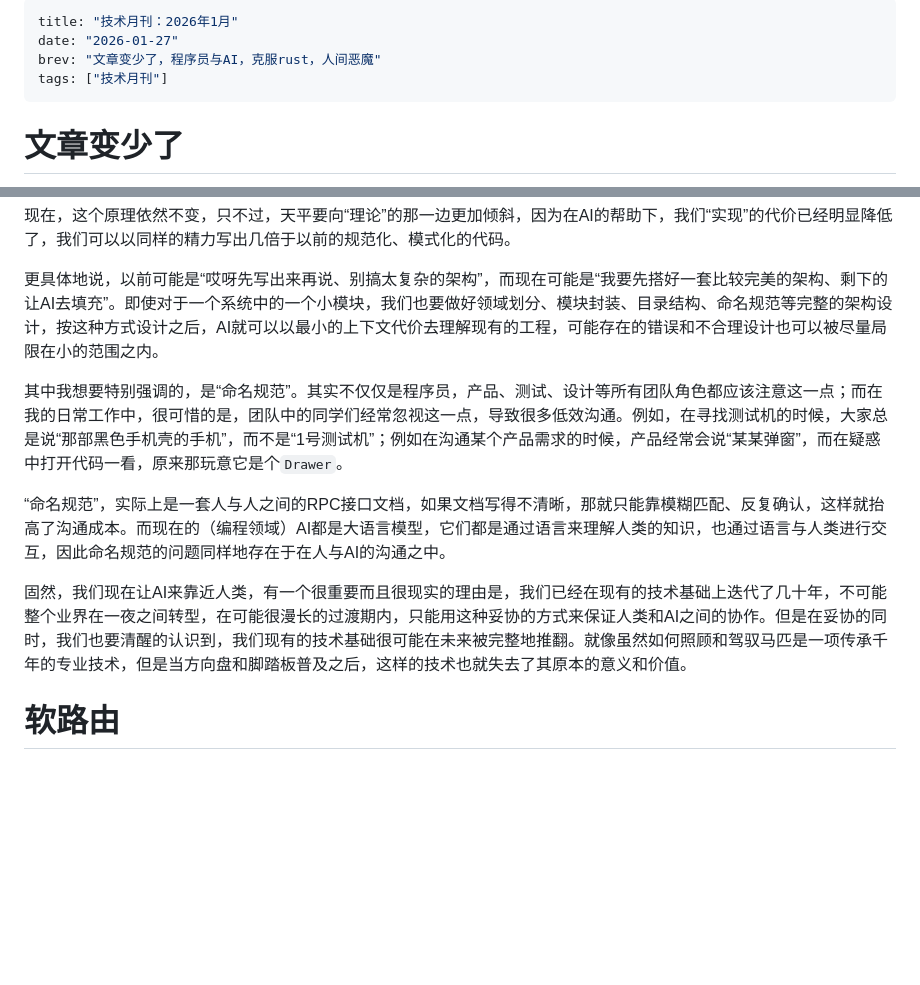
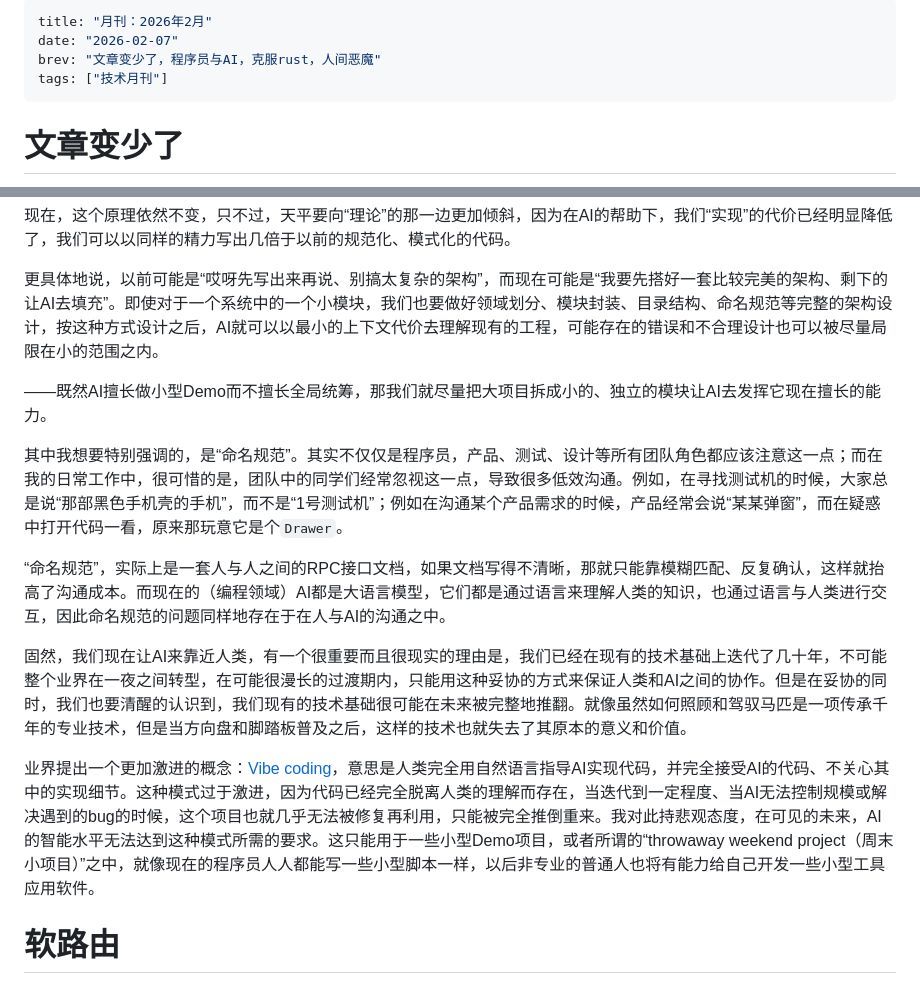
Before and after one commit to Saodd/tech-blog-content, a Markdown page: 2026/260207-monthly.md, 2 parts joined by grey strips. GitHub-like rendering; blank space fills up the shorter version.

````diff
--- a/2026/260207-monthly.md
+++ b/2026/260207-monthly.md
@@ -1,6 +1,6 @@
 ```yaml lw-blog-meta
-title: "技术月刊：2026年1月"
-date: "2026-01-27"
+title: "月刊：2026年2月"
+date: "2026-02-07"
 brev: "文章变少了，程序员与AI，克服rust，人间恶魔"
 tags: ["技术月刊"]
 ```
@@ -107,11 +107,15 @@ AI懂技术，甚至也懂架构，但是它永远不懂世界，不懂人性，
 
 更具体地说，以前可能是“哎呀先写出来再说、别搞太复杂的架构”，而现在可能是“我要先搭好一套比较完美的架构、剩下的让AI去填充”。即使对于一个系统中的一个小模块，我们也要做好领域划分、模块封装、目录结构、命名规范等完整的架构设计，按这种方式设计之后，AI就可以以最小的上下文代价去理解现有的工程，可能存在的错误和不合理设计也可以被尽量局限在小的范围之内。
 
+——既然AI擅长做小型Demo而不擅长全局统筹，那我们就尽量把大项目拆成小的、独立的模块让AI去发挥它现在擅长的能力。
+
 其中我想要特别强调的，是“命名规范”。其实不仅仅是程序员，产品、测试、设计等所有团队角色都应该注意这一点；而在我的日常工作中，很可惜的是，团队中的同学们经常忽视这一点，导致很多低效沟通。例如，在寻找测试机的时候，大家总是说“那部黑色手机壳的手机”，而不是“1号测试机”；例如在沟通某个产品需求的时候，产品经常会说“某某弹窗”，而在疑惑中打开代码一看，原来那玩意它是个`Drawer`。
 
 “命名规范”，实际上是一套人与人之间的RPC接口文档，如果文档写得不清晰，那就只能靠模糊匹配、反复确认，这样就抬高了沟通成本。而现在的（编程领域）AI都是大语言模型，它们都是通过语言来理解人类的知识，也通过语言与人类进行交互，因此命名规范的问题同样地存在于在人与AI的沟通之中。
 
 固然，我们现在让AI来靠近人类，有一个很重要而且很现实的理由是，我们已经在现有的技术基础上迭代了几十年，不可能整个业界在一夜之间转型，在可能很漫长的过渡期内，只能用这种妥协的方式来保证人类和AI之间的协作。但是在妥协的同时，我们也要清醒的认识到，我们现有的技术基础很可能在未来被完整地推翻。就像虽然如何照顾和驾驭马匹是一项传承千年的专业技术，但是当方向盘和脚踏板普及之后，这样的技术也就失去了其原本的意义和价值。
+
+业界提出一个更加激进的概念：[Vibe coding](https://zh.wikipedia.org/wiki/Vibe_coding)，意思是人类完全用自然语言指导AI实现代码，并完全接受AI的代码、不关心其中的实现细节。这种模式过于激进，因为代码已经完全脱离人类的理解而存在，当迭代到一定程度、当AI无法控制规模或解决遇到的bug的时候，这个项目也就几乎无法被修复再利用，只能被完全推倒重来。我对此持悲观态度，在可见的未来，AI的智能水平无法达到这种模式所需的要求。这只能用于一些小型Demo项目，或者所谓的“throwaway weekend project（周末小项目）”之中，就像现在的程序员人人都能写一些小型脚本一样，以后非专业的普通人也将有能力给自己开发一些小型工具应用软件。
 
 # 软路由
 
````
Also changed, not shown: 2022/221004-Cooking.md (+0 -2 lines), 2026/260306-monthly.md (added, +188 -0 lines).
